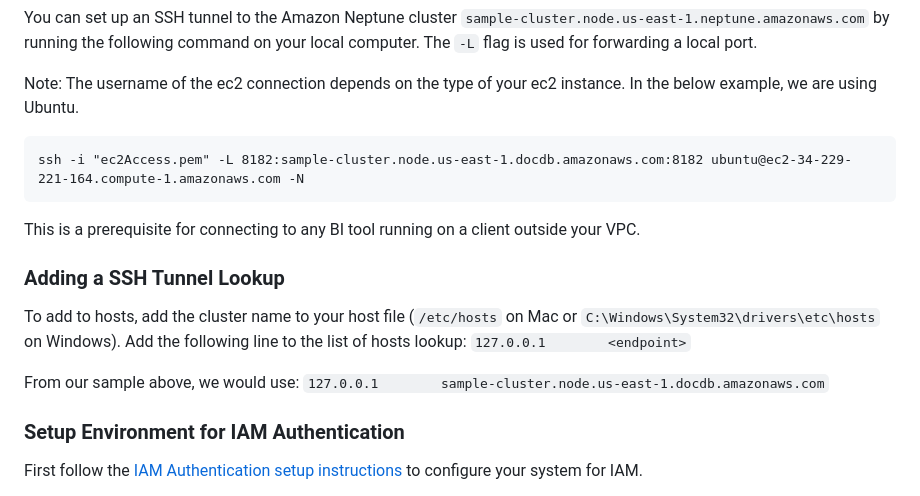
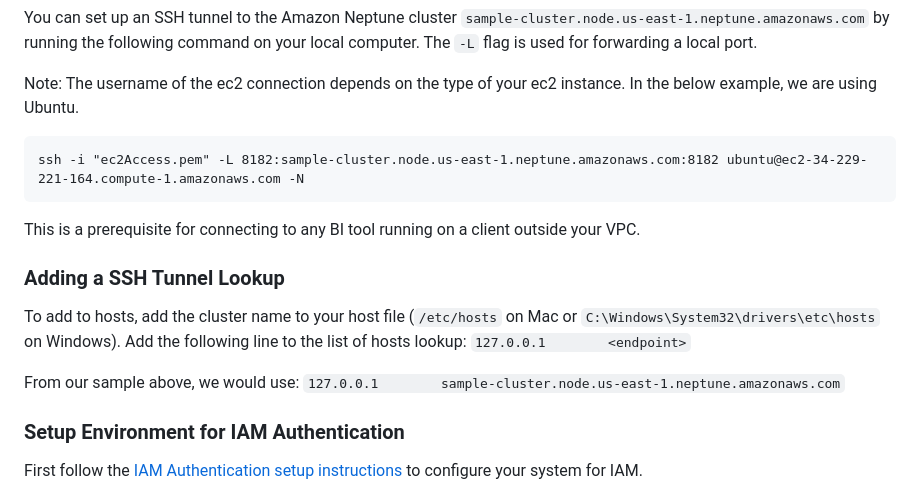
Before and after one commit to aws/amazon-neptune-jdbc-driver, a Markdown page: markdown/setup/configuration.md, the part around the change. GitHub-like rendering.

````diff
--- a/markdown/setup/configuration.md
+++ b/markdown/setup/configuration.md
@@ -35,7 +35,7 @@ You can set up an SSH tunnel to the Amazon Neptune cluster `sample-cluster.node.
 
 Note: The username of the ec2 connection depends on the type of your ec2 instance. In the below example, we are using Ubuntu.
 ```
-ssh -i "ec2Access.pem" -L 8182:sample-cluster.node.us-east-1.docdb.amazonaws.com:8182 ubuntu@ec2-34-229-221-164.compute-1.amazonaws.com -N
+ssh -i "ec2Access.pem" -L 8182:sample-cluster.node.us-east-1.neptune.amazonaws.com:8182 ubuntu@ec2-34-229-221-164.compute-1.amazonaws.com -N
 ```
 
 This is a prerequisite for connecting to any BI tool running on a client outside your VPC.
@@ -47,7 +47,7 @@ Add the following line to the list of hosts lookup:
 `127.0.0.1        <endpoint>`
 
 From our sample above, we would use:
-`127.0.0.1        sample-cluster.node.us-east-1.docdb.amazonaws.com`
+`127.0.0.1        sample-cluster.node.us-east-1.neptune.amazonaws.com`
 
 ### Setup Environment for IAM Authentication
 
````
Also changed, not shown: markdown/bi-tools/tableau.md (+4 -4 lines), markdown/images/add_opts.png (added), markdown/images/iam_auth.png, markdown/images/non_auth.png, markdown/images/ssh_tunnel.png (deleted), 7 other files.
